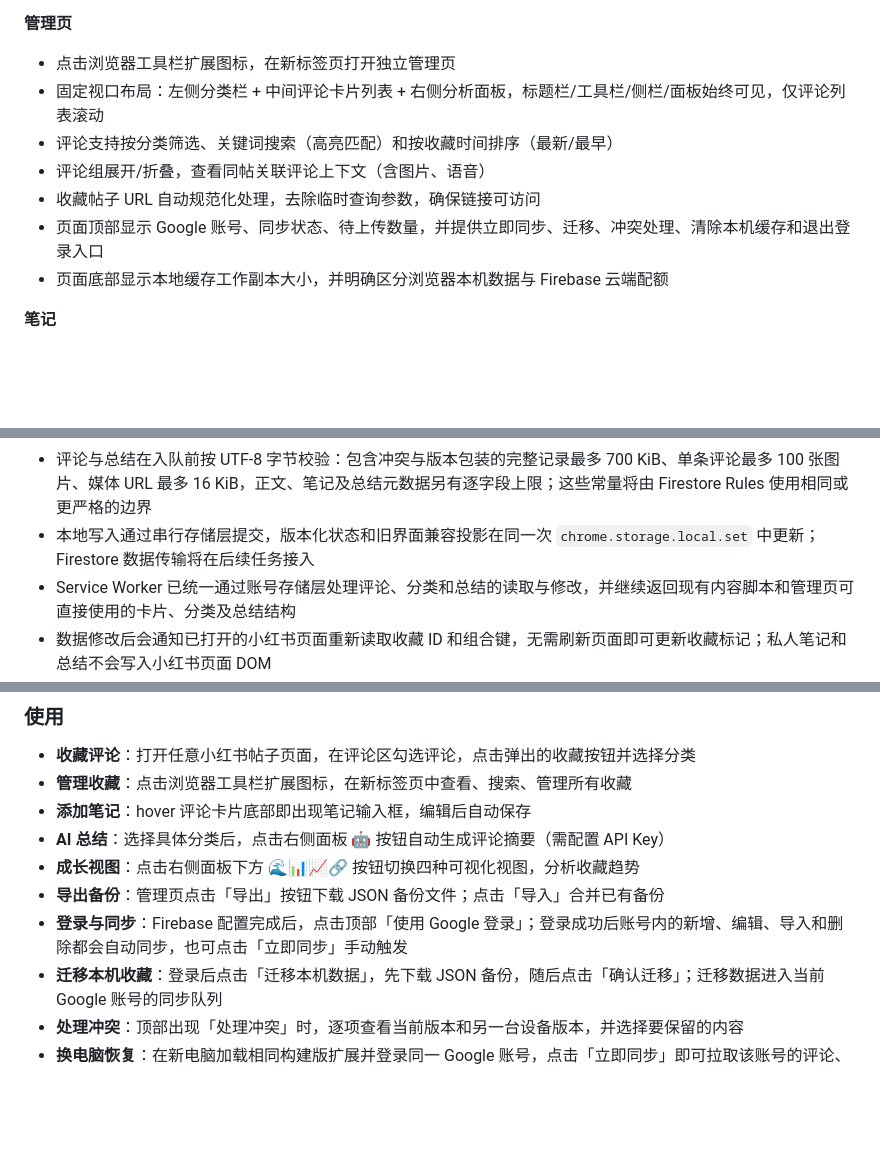
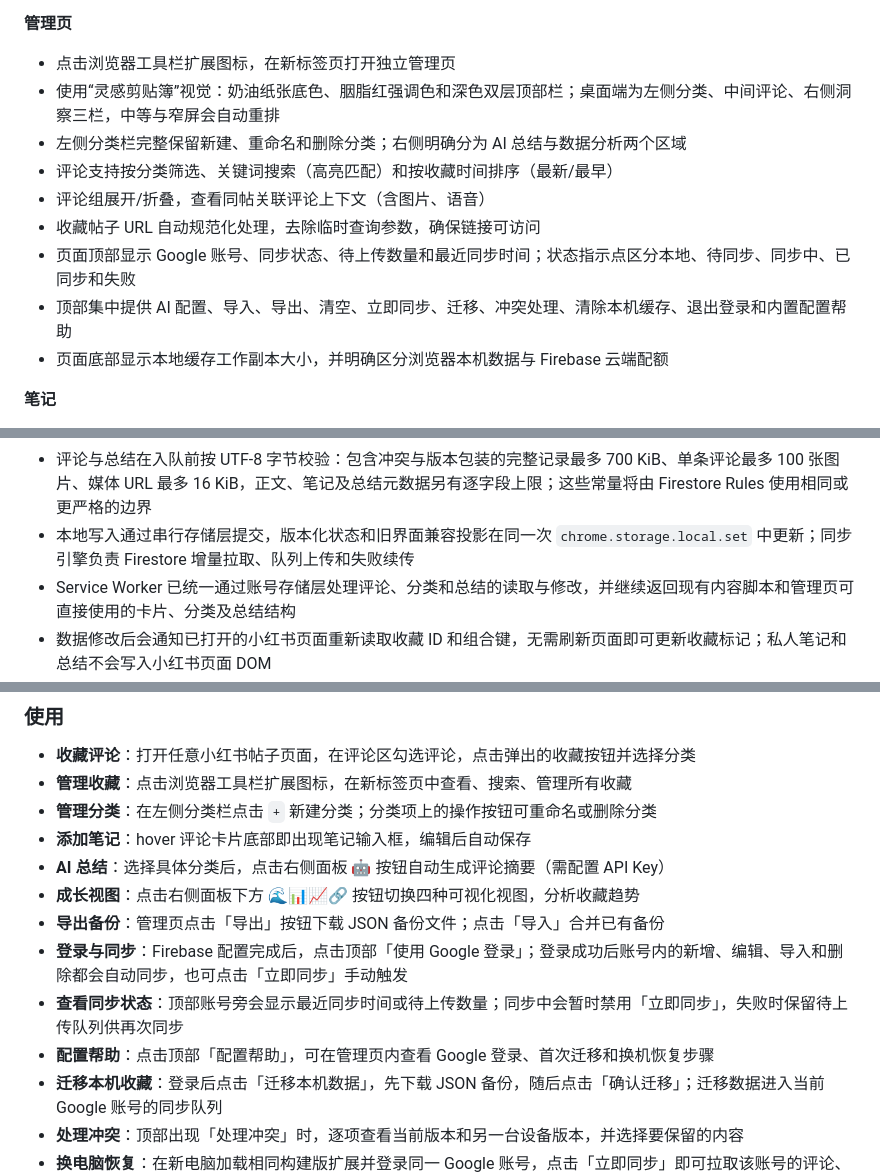
Before and after one commit to yyst73Serendipity/xhs-comment-saver, a Markdown page: README.md, 3 parts joined by grey strips. Drawn GitHub-style; blank space fills up the shorter version.

Commit message:
文档: 更新灵感剪贴簿界面说明

```diff
--- a/README.md
+++ b/README.md
@@ -17,11 +17,13 @@
 
 **管理页**
 - 点击浏览器工具栏扩展图标，在新标签页打开独立管理页
-- 固定视口布局：左侧分类栏 + 中间评论卡片列表 + 右侧分析面板，标题栏/工具栏/侧栏/面板始终可见，仅评论列表滚动
+- 使用“灵感剪贴簿”视觉：奶油纸张底色、胭脂红强调色和深色双层顶部栏；桌面端为左侧分类、中间评论、右侧洞察三栏，中等与窄屏会自动重排
+- 左侧分类栏完整保留新建、重命名和删除分类；右侧明确分为 AI 总结与数据分析两个区域
 - 评论支持按分类筛选、关键词搜索（高亮匹配）和按收藏时间排序（最新/最早）
 - 评论组展开/折叠，查看同帖关联评论上下文（含图片、语音）
 - 收藏帖子 URL 自动规范化处理，去除临时查询参数，确保链接可访问
-- 页面顶部显示 Google 账号、同步状态、待上传数量，并提供立即同步、迁移、冲突处理、清除本机缓存和退出登录入口
+- 页面顶部显示 Google 账号、同步状态、待上传数量和最近同步时间；状态指示点区分本地、待同步、同步中、已同步和失败
+- 顶部集中提供 AI 配置、导入、导出、清空、立即同步、迁移、冲突处理、清除本机缓存、退出登录和内置配置帮助
 - 页面底部显示本地缓存工作副本大小，并明确区分浏览器本机数据与 Firebase 云端配额
 
 **笔记**
@@ -43,7 +45,7 @@
 - `chrome.storage.local` 作为本地工作副本，访客与每个 Google UID 使用独立命名空间；切换账号只切换当前空间，不会把访客数据或其他账号的待上传修改自动搬入
 - 访客修改只在本机落盘，不产生云端队列；登录账号的评论、分类、总结与顺序修改会进入独立待上传队列，导入数据也遵循同一规则
 - 评论与总结在入队前按 UTF-8 字节校验：包含冲突与版本包装的完整记录最多 700 KiB、单条评论最多 100 张图片、媒体 URL 最多 16 KiB，正文、笔记及总结元数据另有逐字段上限；这些常量将由 Firestore Rules 使用相同或更严格的边界
-- 本地写入通过串行存储层提交，版本化状态和旧界面兼容投影在同一次 `chrome.storage.local.set` 中更新；Firestore 数据传输将在后续任务接入
+- 本地写入通过串行存储层提交，版本化状态和旧界面兼容投影在同一次 `chrome.storage.local.set` 中更新；同步引擎负责 Firestore 增量拉取、队列上传和失败续传
 - Service Worker 已统一通过账号存储层处理评论、分类和总结的读取与修改，并继续返回现有内容脚本和管理页可直接使用的卡片、分类及总结结构
 - 数据修改后会通知已打开的小红书页面重新读取收藏 ID 和组合键，无需刷新页面即可更新收藏标记；私人笔记和总结不会写入小红书页面 DOM
 - 已接入 Firebase Google 登录桥：Service Worker 通过唯一 offscreen 文档加载独立 Hosting 页面，托管页只向固定扩展来源返回短期 ID token，请求号、来源和 0～120 秒签发时间会被严格校验
@@ -179,11 +183,14 @@ xhs-comment-saver/
 
 - **收藏评论**：打开任意小红书帖子页面，在评论区勾选评论，点击弹出的收藏按钮并选择分类
 - **管理收藏**：点击浏览器工具栏扩展图标，在新标签页中查看、搜索、管理所有收藏
+- **管理分类**：在左侧分类栏点击 `+` 新建分类；分类项上的操作按钮可重命名或删除分类
 - **添加笔记**：hover 评论卡片底部即出现笔记输入框，编辑后自动保存
 - **AI 总结**：选择具体分类后，点击右侧面板 🤖 按钮自动生成评论摘要（需配置 API Key）
 - **成长视图**：点击右侧面板下方 🌊📊📈🔗 按钮切换四种可视化视图，分析收藏趋势
 - **导出备份**：管理页点击「导出」按钮下载 JSON 备份文件；点击「导入」合并已有备份
 - **登录与同步**：Firebase 配置完成后，点击顶部「使用 Google 登录」；登录成功后账号内的新增、编辑、导入和删除都会自动同步，也可点击「立即同步」手动触发
+- **查看同步状态**：顶部账号旁会显示最近同步时间或待上传数量；同步中会暂时禁用「立即同步」，失败时保留待上传队列供再次同步
+- **配置帮助**：点击顶部「配置帮助」，可在管理页内查看 Google 登录、首次迁移和换机恢复步骤
 - **迁移本机收藏**：登录后点击「迁移本机数据」，先下载 JSON 备份，随后点击「确认迁移」；迁移数据进入当前 Google 账号的同步队列
 - **处理冲突**：顶部出现「处理冲突」时，逐项查看当前版本和另一台设备版本，并选择要保留的内容
 - **换电脑恢复**：在新电脑加载相同构建版扩展并登录同一 Google 账号，点击「立即同步」即可拉取该账号的评论、分类、笔记和总结
```
Also changed, not shown: other parts of README.md (+2 -0 lines).
